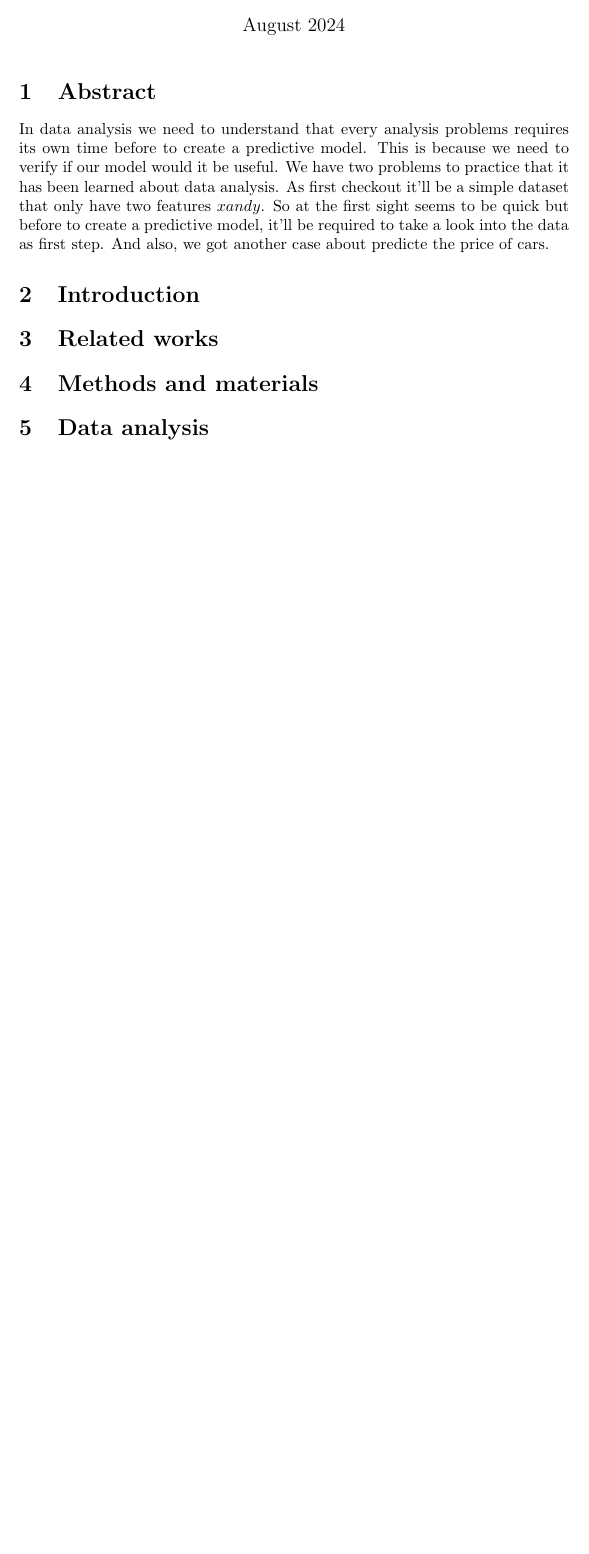
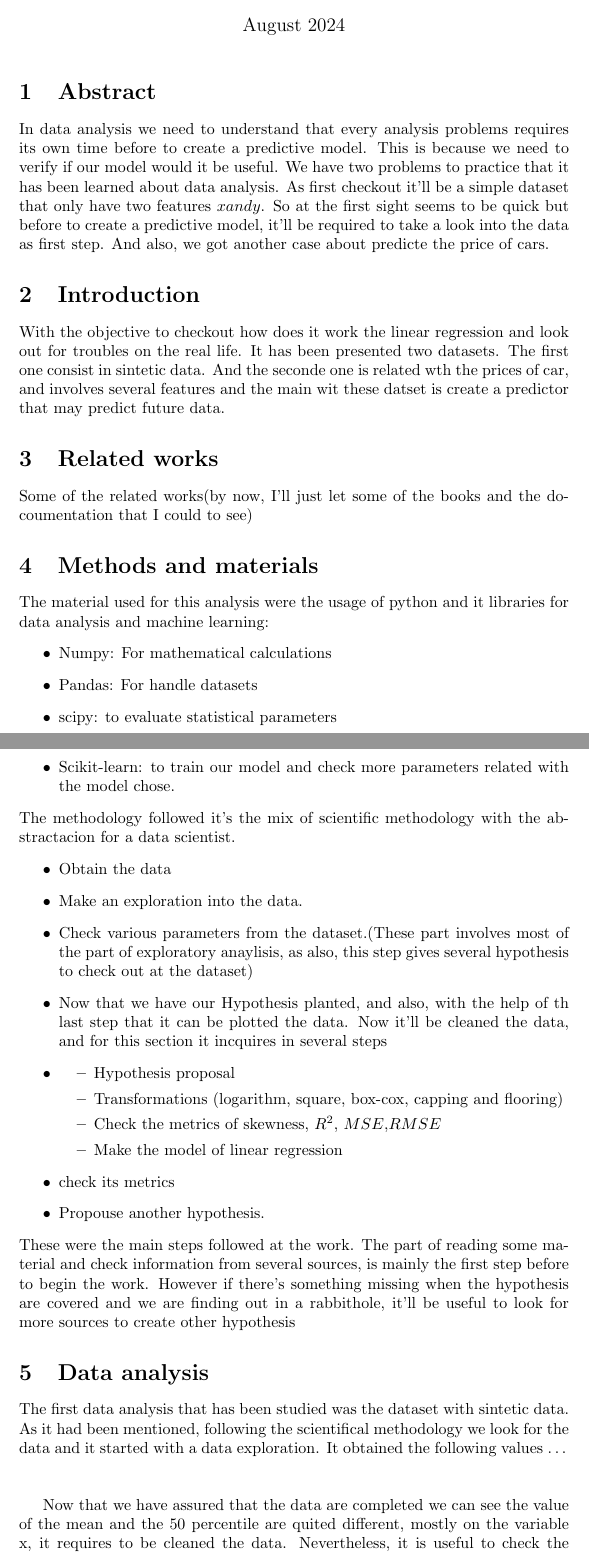
Before and after one commit to JoseAdrianRodriguezGonzalez/Linear-predictor, a LaTeX document (article/article.tex): part of the page before the commit and two parts of pages 1 and 2 of 3 after it, the two joined at a grey line, cut so that both start at the same text, the shorter picture padded with empty space. Compiled offline with pdfLaTeX.

Commit message:
I've added more info

```diff
--- a/article/article.tex
+++ b/article/article.tex
@@ -13,6 +13,39 @@
 In data analysis we need to understand that every analysis problems requires its own time before to create a predictive model. This is because we need to verify if our model would it be useful.
 We have two problems to practice that it has been learned about data analysis. As first checkout it'll be a simple dataset that only have two features \(x and y\). So at the first sight seems to be quick but before to create a predictive model, it'll be required to take a look into the data as first step. And also, we got another case about predicte the price of cars.
 \section{Introduction}
+With the objective to checkout how does it work the linear regression and look out for troubles on the real life. It has been presented two datasets. The first one consist in sintetic data.
+And the seconde one is related wth the prices of car, and involves several features and the main wit these datset is create a predictor that may predict future data.
 \section{Related works}
+Some of the related works(by now, I'll just let some of the books and the docoumentation that I could  to see)
 \section{Methods and materials}
+The material used for this analysis were the usage of python and it libraries for data analysis and machine learning:
+\begin{itemize}
+  \item Numpy: For mathematical calculations
+  \item Pandas: For handle datasets
+  \item scipy: to evaluate statistical parameters
+  \item Scikit-learn: to train our model and check more parameters related with the model chose.
+\end{itemize}
+The methodology followed it's the mix of scientific methodology with the abstractacion for a data scientist.
+\begin{itemize}
+  \item Obtain the data
+  \item Make an exploration into the data.
+  \item Check various parameters from the dataset.(These part involves most of the part of exploratory anaylisis, as also, this step gives several hypothesis to check out at the dataset)
+  \item Now that we have our Hypothesis planted, and also, with the help of th last step that it can be plotted the data. Now it'll be cleaned the data, and for this section it incquires in several steps
+  \item \begin{itemize}
+    \item Hypothesis proposal
+    \item Transformations (logarithm, square, box-cox, capping and flooring)
+    \item Check the metrics of skewness, $R^2$, $MSE$,$RMSE$
+    \item Make the model of linear regression
+  \end{itemize}
+  \item check its metrics
+  \item Propouse another hypothesis.
+\end{itemize}
+These were the main steps followed at the work. The part of reading some material and check information from several sources, is mainly the first step before to begin the work. However if there's something missing when the hypothesis are covered and we are finding out in a rabbithole, it'll be useful to look for more sources to create other hypothesis
 \section{Data analysis}
+The first data analysis that has been studied was the dataset with sintetic data. As it had been mentioned, following the scientifical methodology we look for the data and it started with a data exploration.
+It obtained the following values \dots
+\begin{table}[h]
+
+\end{table}
+
+Now that we have assured that the data are completed we can see the value of the mean and the 50 percentile are quited different, mostly on the variable x, it requires to be cleaned the data. Nevertheless, it is useful to check the correlation with variable x to y too.
```
Also changed, not shown: article/article.pdf, article/article.tex (4 more changed lines), 8 other files.
